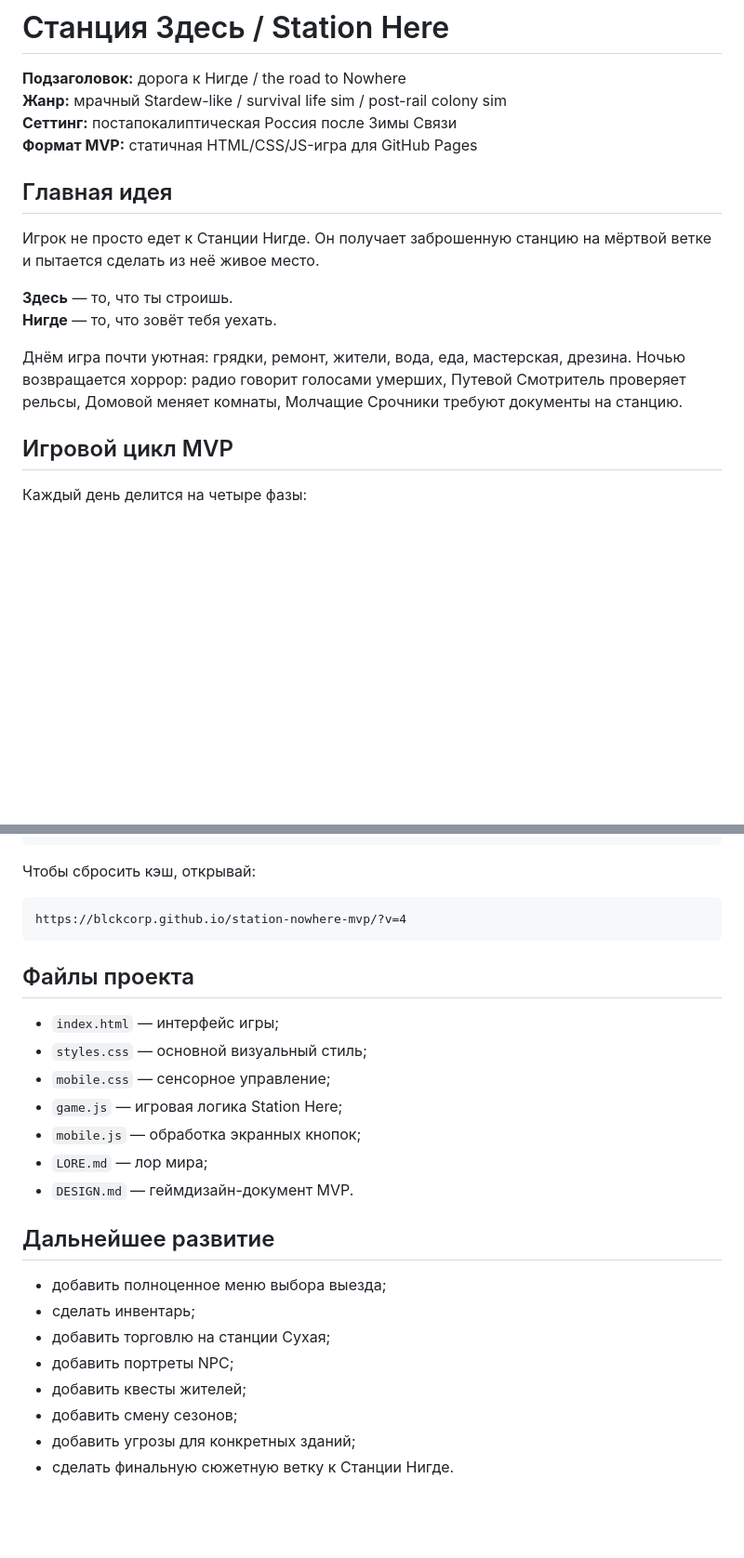
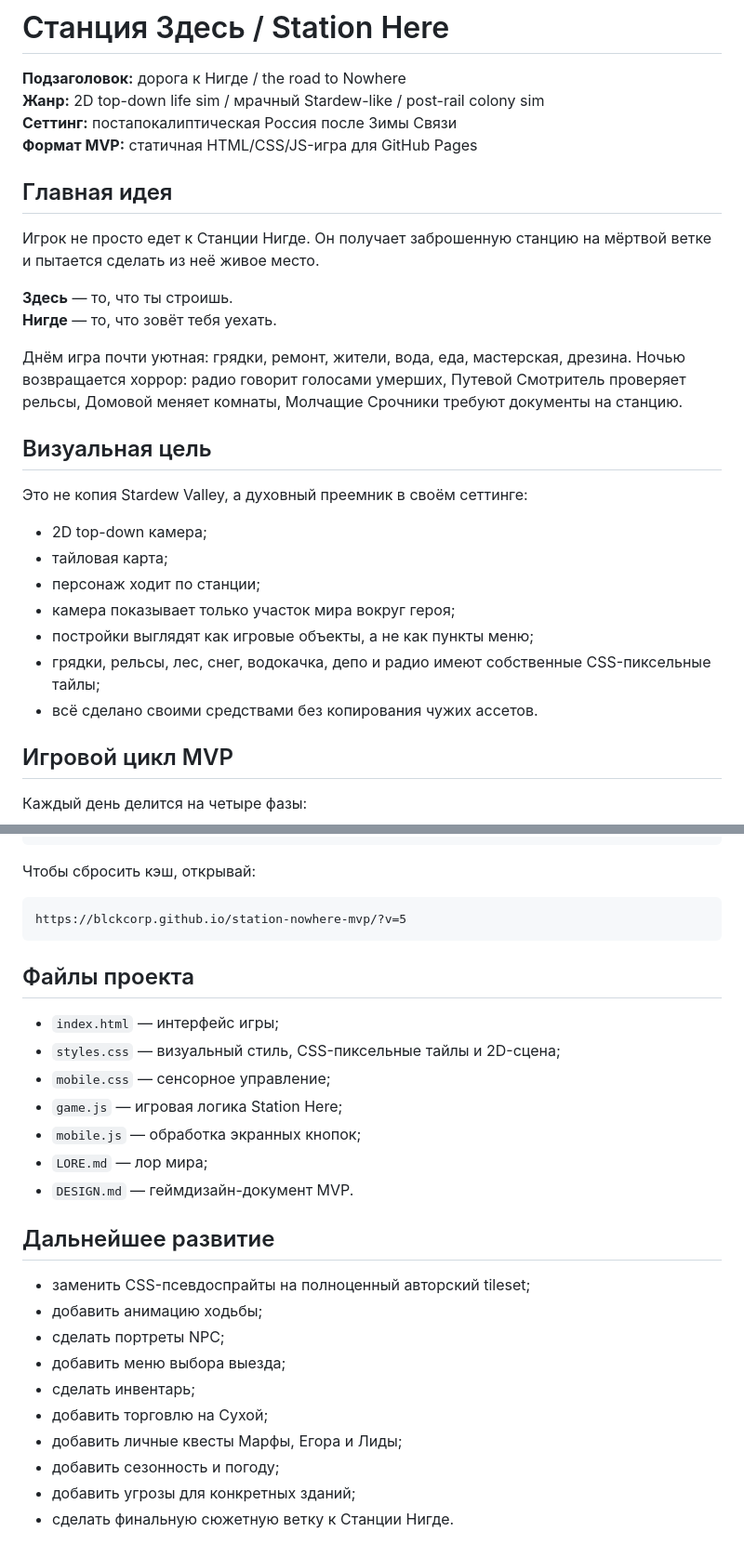
Before and after one commit to BlckCorp/station-nowhere-mvp, a Markdown page: README.md, 2 parts joined by grey strips. Shown at 93% size. GitHub-like rendering; blank space fills up the shorter version.

Commit message:
Document v6 top-down 2D direction

````diff
--- a/README.md
+++ b/README.md
@@ -1,7 +1,7 @@
 # Станция Здесь / Station Here
 
 **Подзаголовок:** дорога к Нигде / the road to Nowhere
-**Жанр:** мрачный Stardew-like / survival life sim / post-rail colony sim
+**Жанр:** 2D top-down life sim / мрачный Stardew-like / post-rail colony sim
 **Сеттинг:** постапокалиптическая Россия после Зимы Связи
 **Формат MVP:** статичная HTML/CSS/JS-игра для GitHub Pages
 
@@ -13,6 +13,18 @@
 **Нигде** — то, что зовёт тебя уехать.
 
 Днём игра почти уютная: грядки, ремонт, жители, вода, еда, мастерская, дрезина. Ночью возвращается хоррор: радио говорит голосами умерших, Путевой Смотритель проверяет рельсы, Домовой меняет комнаты, Молчащие Срочники требуют документы на станцию.
+
+## Визуальная цель
+
+Это не копия Stardew Valley, а духовный преемник в своём сеттинге:
+
+- 2D top-down камера;
+- тайловая карта;
+- персонаж ходит по станции;
+- камера показывает только участок мира вокруг героя;
+- постройки выглядят как игровые объекты, а не как пункты меню;
+- грядки, рельсы, лес, снег, водокачка, депо и радио имеют собственные CSS-пиксельные тайлы;
+- всё сделано своими средствами без копирования чужих ассетов.
 
 ## Игровой цикл MVP
 
@@ -83,13 +97,13 @@ https://blckcorp.github.io/station-nowhere-mvp/
 Чтобы сбросить кэш, открывай:
 
 ```text
-https://blckcorp.github.io/station-nowhere-mvp/?v=4
+https://blckcorp.github.io/station-nowhere-mvp/?v=5
 ```
 
 ## Файлы проекта
 
 - `index.html` — интерфейс игры;
-- `styles.css` — основной визуальный стиль;
+- `styles.css` — визуальный стиль, CSS-пиксельные тайлы и 2D-сцена;
 - `mobile.css` — сенсорное управление;
 - `game.js` — игровая логика Station Here;
 - `mobile.js` — обработка экранных кнопок;
@@ -98,11 +112,13 @@ https://blckcorp.github.io/station-nowhere-mvp/?v=4
 
 ## Дальнейшее развитие
 
-- добавить полноценное меню выбора выезда;
+- заменить CSS-псевдоспрайты на полноценный авторский tileset;
+- добавить анимацию ходьбы;
+- сделать портреты NPC;
+- добавить меню выбора выезда;
 - сделать инвентарь;
-- добавить торговлю на станции Сухая;
-- добавить портреты NPC;
-- добавить квесты жителей;
-- добавить смену сезонов;
+- добавить торговлю на Сухой;
+- добавить личные квесты Марфы, Егора и Лиды;
+- добавить сезонность и погоду;
 - добавить угрозы для конкретных зданий;
 - сделать финальную сюжетную ветку к Станции Нигде.
````
Also changed, not shown: other parts of README.md (+4 -2 lines).
